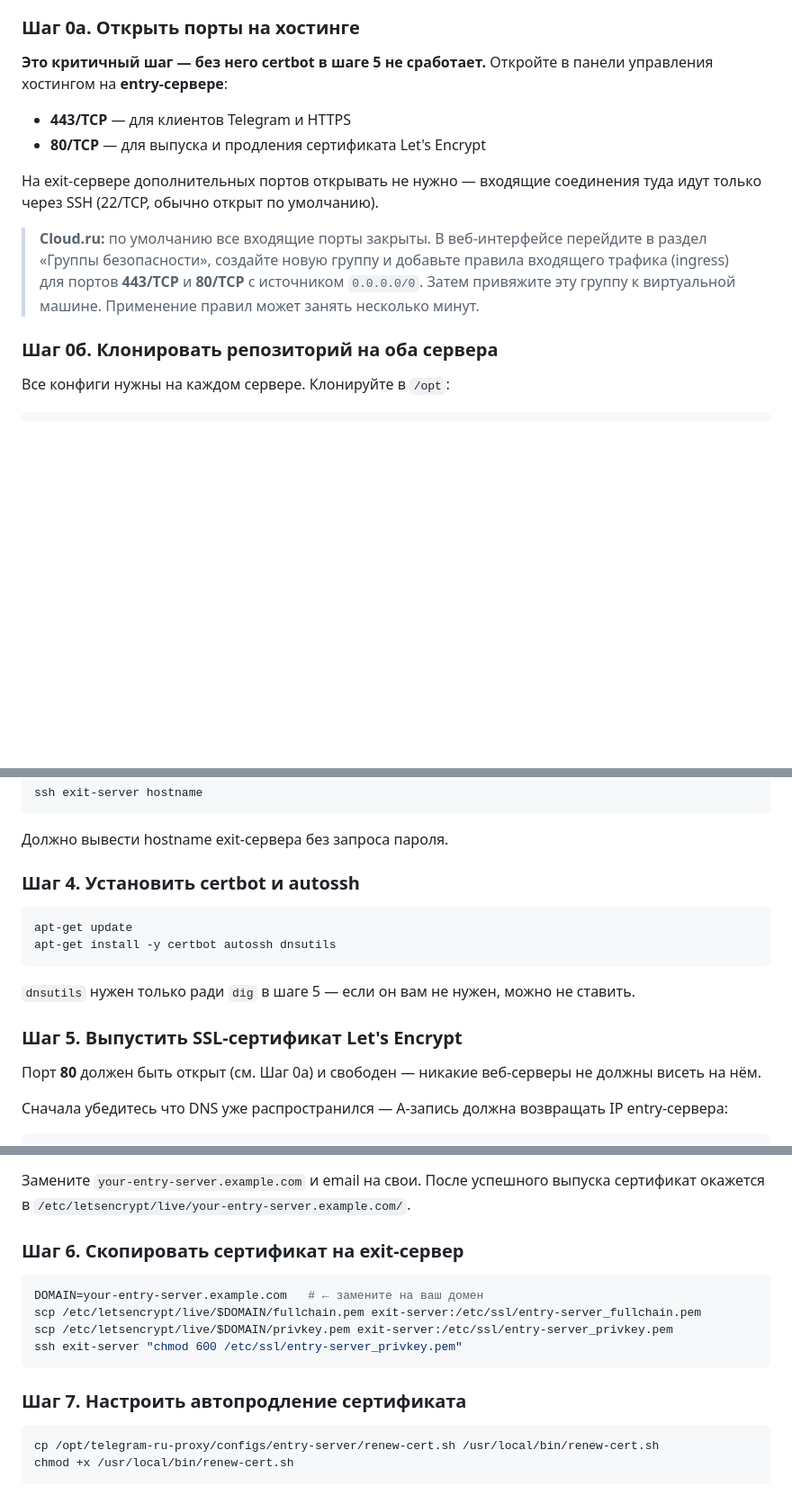
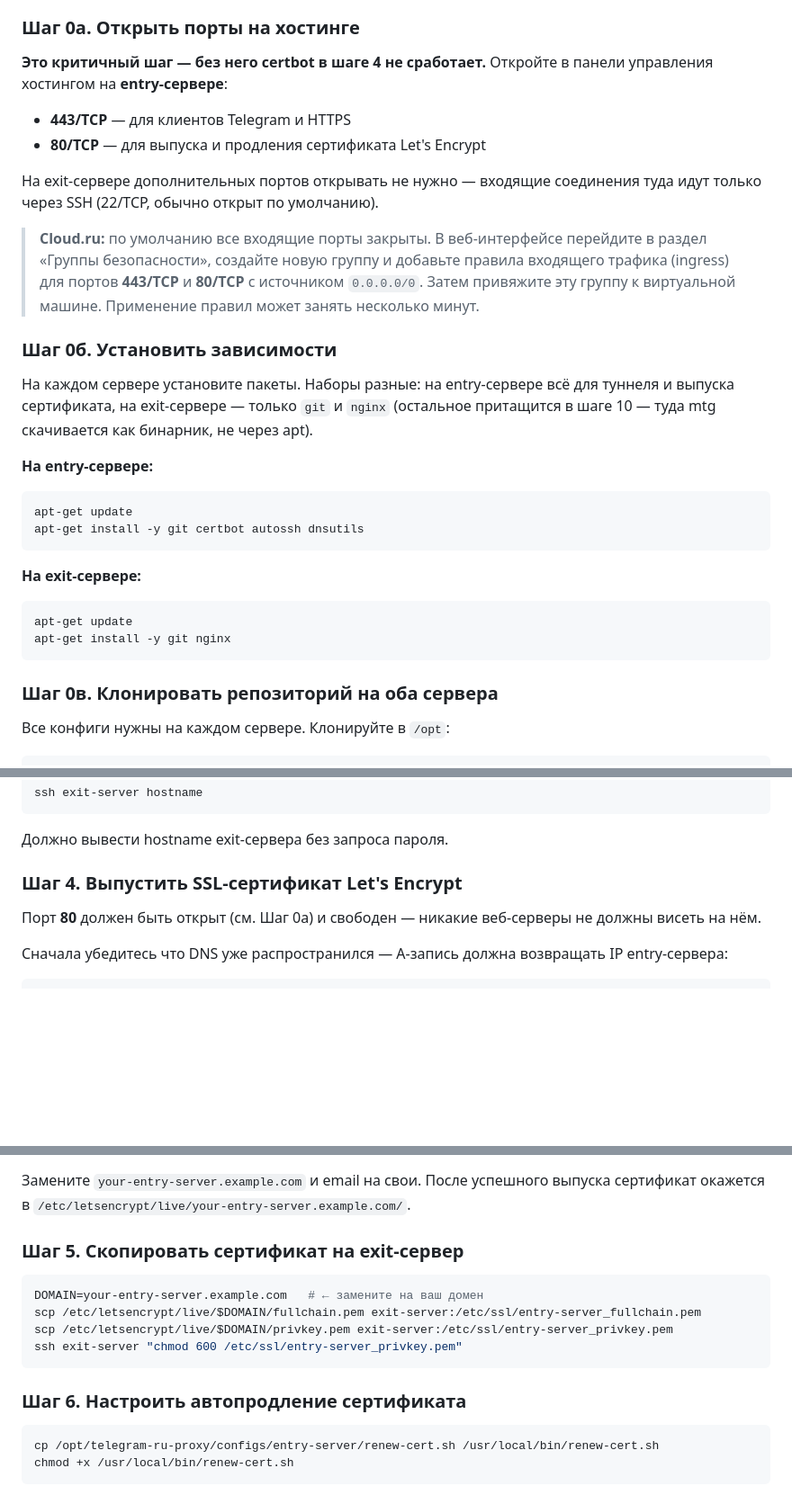
Before and after one commit to pohape/telegram-ru-proxy, a Markdown page: README.md, 3 parts joined by grey strips. Shown at 90% size. Rendered like a GitHub page; blank space fills up the shorter version.

````diff
--- a/README.md
+++ b/README.md
@@ -54,7 +54,7 @@ MTProto Proxy с режимом fake TLS дополнительно маскир
 
 ### Шаг 0а. Открыть порты на хостинге
 
-**Это критичный шаг — без него certbot в шаге 5 не сработает.** Откройте в панели управления хостингом на **entry-сервере**:
+**Это критичный шаг — без него certbot в шаге 4 не сработает.** Откройте в панели управления хостингом на **entry-сервере**:
 
 - **443/TCP** — для клиентов Telegram и HTTPS
 - **80/TCP** — для выпуска и продления сертификата Let's Encrypt
@@ -63,7 +63,23 @@ MTProto Proxy с режимом fake TLS дополнительно маскир
 
 > **Cloud.ru:** по умолчанию все входящие порты закрыты. В веб-интерфейсе перейдите в раздел «Группы безопасности», создайте новую группу и добавьте правила входящего трафика (ingress) для портов **443/TCP** и **80/TCP** с источником `0.0.0.0/0`. Затем привяжите эту группу к виртуальной машине. Применение правил может занять несколько минут.
 
-### Шаг 0б. Клонировать репозиторий на оба сервера
+### Шаг 0б. Установить зависимости
+
+На каждом сервере установите пакеты. Наборы разные: на entry-сервере всё для туннеля и выпуска сертификата, на exit-сервере — только `git` и `nginx` (остальное притащится в шаге 10 — туда mtg скачивается как бинарник, не через apt).
+
+**На entry-сервере:**
+```bash
+apt-get update
+apt-get install -y git certbot autossh dnsutils
+```
+
+**На exit-сервере:**
+```bash
+apt-get update
+apt-get install -y git nginx
+```
+
+### Шаг 0в. Клонировать репозиторий на оба сервера
 
 Все конфиги нужны на каждом сервере. Клонируйте в `/opt`:
 
@@ -121,16 +137,7 @@ ssh exit-server hostname
 
 Должно вывести hostname exit-сервера без запроса пароля.
 
-### Шаг 4. Установить certbot и autossh
-
-```bash
-apt-get update
-apt-get install -y certbot autossh dnsutils
-```
-
-`dnsutils` нужен только ради `dig` в шаге 5 — если он вам не нужен, можно не ставить.
-
-### Шаг 5. Выпустить SSL-сертификат Let's Encrypt
+### Шаг 4. Выпустить SSL-сертификат Let's Encrypt
 
 Порт **80** должен быть открыт (см. Шаг 0а) и свободен — никакие веб-серверы не должны висеть на нём.
 
@@ -150,7 +157,7 @@ certbot certonly --standalone -d your-entry-server.example.com \
 
 Замените `your-entry-server.example.com` и email на свои. После успешного выпуска сертификат окажется в `/etc/letsencrypt/live/your-entry-server.example.com/`.
 
-### Шаг 6. Скопировать сертификат на exit-сервер
+### Шаг 5. Скопировать сертификат на exit-сервер
 
 ```bash
 DOMAIN=your-entry-server.example.com   # ← замените на ваш домен
@@ -159,7 +166,7 @@ scp /etc/letsencrypt/live/$DOMAIN/privkey.pem exit-server:/etc/ssl/entry-server_
 ssh exit-server "chmod 600 /etc/ssl/entry-server_privkey.pem"
 ```
 
-### Шаг 7. Настроить автопродление сертификата
+### Шаг 6. Настроить автопродление сертификата
 
 ```bash
 cp /opt/telegram-ru-proxy/configs/entry-server/renew-cert.sh /usr/local/bin/renew-cert.sh
````
Also changed, not shown: other parts of README.md (+11 -18 lines).
